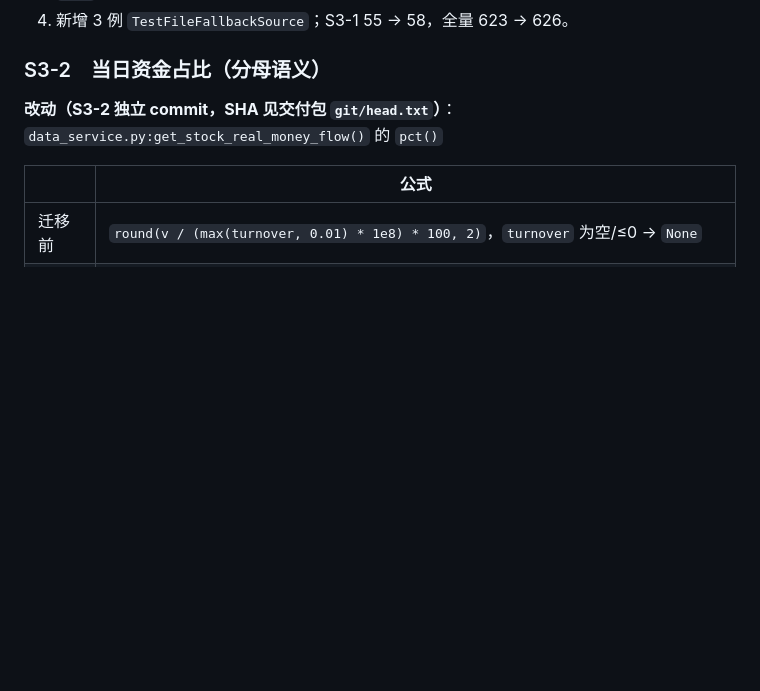
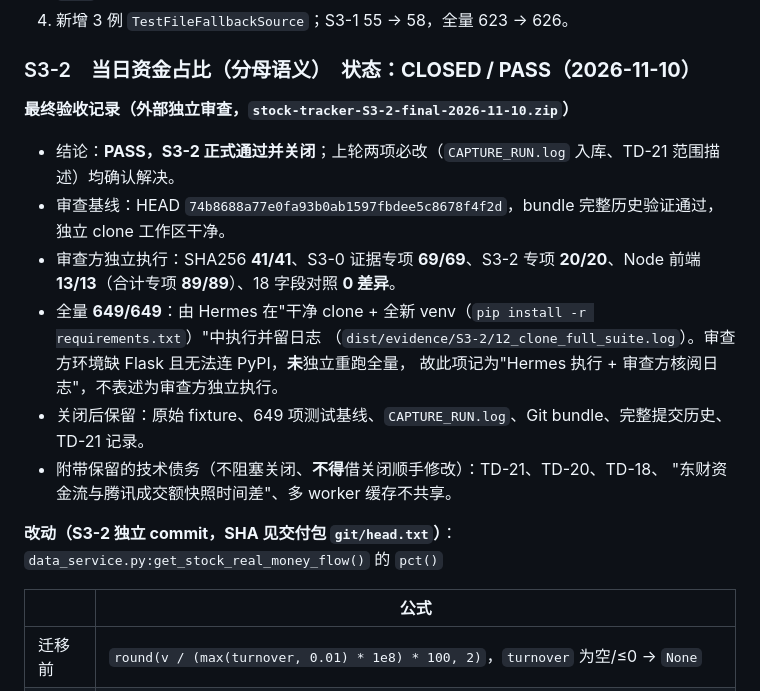
Before and after one commit to z8-ui/stock-tracker, a Markdown page: docs/V2.1_S3_ACCEPTANCE.md, the part around the change. GitHub-like rendering; blank space fills up the shorter version.

```diff
--- a/docs/V2.1_S3_ACCEPTANCE.md
+++ b/docs/V2.1_S3_ACCEPTANCE.md
@@ -127,7 +127,18 @@
 3. **顺带同源修正**：`force=True` 手动刷新失败回退旧缓存，同样记 `file_fallback`（原来记 `file`）。
 4. 新增 3 例 `TestFileFallbackSource`；S3-1 55 → 58，全量 623 → 626。
 
-### S3-2　当日资金占比（分母语义）
+### S3-2　当日资金占比（分母语义）　**状态：CLOSED / PASS（2026-11-10）**
+
+**最终验收记录（外部独立审查，`stock-tracker-S3-2-final-2026-11-10.zip`）**
+- 结论：**PASS，S3-2 正式通过并关闭**；上轮两项必改（`CAPTURE_RUN.log` 入库、TD-21 范围描述）均确认解决。
+- 审查基线：HEAD `74b8688a77e0fa93b0ab1597fbdee5c8678f4f2d`，bundle 完整历史验证通过，独立 clone 工作区干净。
+- 审查方独立执行：SHA256 **41/41**、S3-0 证据专项 **69/69**、S3-2 专项 **20/20**、Node 前端 **13/13**（合计专项 **89/89**）、18 字段对照 **0 差异**。
+- 全量 **649/649**：由 Hermes 在"干净 clone + 全新 venv（`pip install -r requirements.txt`）"中执行并留日志
+  （`dist/evidence/S3-2/12_clone_full_suite.log`）。审查方环境缺 Flask 且无法连 PyPI，**未**独立重跑全量，
+  故此项记为"Hermes 执行 + 审查方核阅日志"，不表述为审查方独立执行。
+- 关闭后保留：原始 fixture、649 项测试基线、`CAPTURE_RUN.log`、Git bundle、完整提交历史、TD-21 记录。
+- 附带保留的技术债务（不阻塞关闭、**不得**借关闭顺手修改）：TD-21、TD-20、TD-18、
+  "东财资金流与腾讯成交额快照时间差"、多 worker 缓存不共享。
 
 **改动（S3-2 独立 commit，SHA 见交付包 `git/head.txt`）**：`data_service.py:get_stock_real_money_flow()` 的 `pct()`
 
```
Also changed, not shown: docs/V2.1_S3_MIGRATION_ROADMAP.md (+3 -3 lines), docs/V2.1_S3_TECH_DEBT.md (+2 -1 lines).
